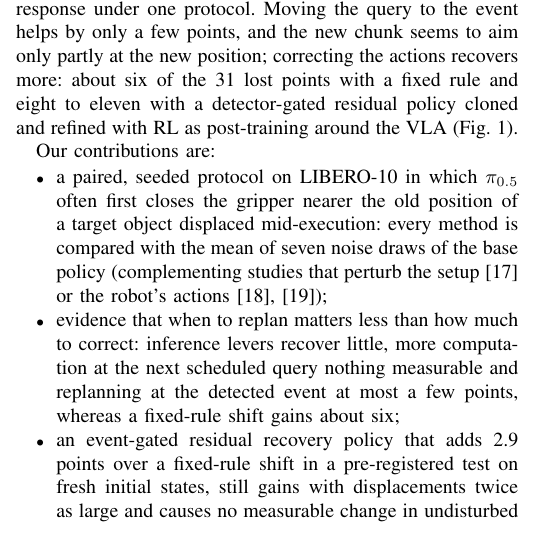
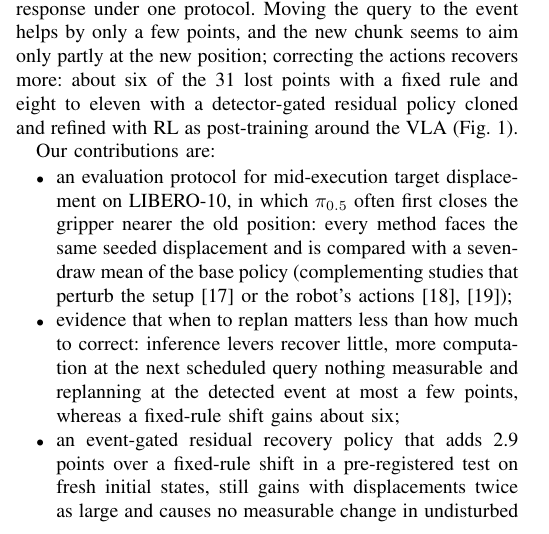
Before and after one commit to BitAdventurer/VLA-Disturbance-Recovery, a LaTeX paper (paper/main_iceic_residual.tex): part of one column of page 1 of 6, cut so that both start at the same text. Compiled offline with pdfLaTeX; a missing font is replaced by an installed copy or a similar font; a LaTeX package or settings file that is missing is left out.

Commit message:
Name contribution 1 as an evaluation protocol for mid-execution displacement
Contribution 1 opened with "a paired, seeded protocol", which led with design
details rather than with what the contribution is. It now reads "an
evaluation protocol for mid-execution target displacement on LIBERO-10, in
which pi_0.5 often first closes the gripper nearer the old position". The
pairing and seeding follow the colon: every method faces the same seeded
displacement and is compared with a seven-draw mean of the base policy. The
term matches Section III-C, "Evaluation Protocol". No number or citation
changed; the paper is still six pages with only page 1 reflowed, and the
preprint PDF is rebuilt.

Co-Authored-By: Claude Opus 5.5 <noreply@anthropic.com>

```diff
--- a/paper/main_iceic_residual.tex
+++ b/paper/main_iceic_residual.tex
@@ -88,9 +88,9 @@ They are evaluated on different tasks and disturbances; a concurrent benchmark o
 
 Our contributions are:
 \begin{itemize}
-  \item a paired, seeded protocol on LIBERO-10 in which $\pi_{0.5}$ often first closes the gripper nearer the old
-        position of a target object displaced mid-execution: every method is compared with the mean of seven noise
-        draws of the base policy
+  \item an evaluation protocol for mid-execution target displacement on LIBERO-10, in which $\pi_{0.5}$ often first closes the
+        gripper nearer the old position: every method faces the same seeded displacement and is compared with a seven-draw mean
+        of the base policy
         (complementing studies that perturb the setup~\cite{fei2025liberoplus}
         or the robot's actions~\cite{guo2026robustvla,gao2026ogpo});
   \item evidence that when to replan matters less than how much to correct: inference levers recover little,
```
Also changed, not shown: paper/ji2027replan.pdf.
